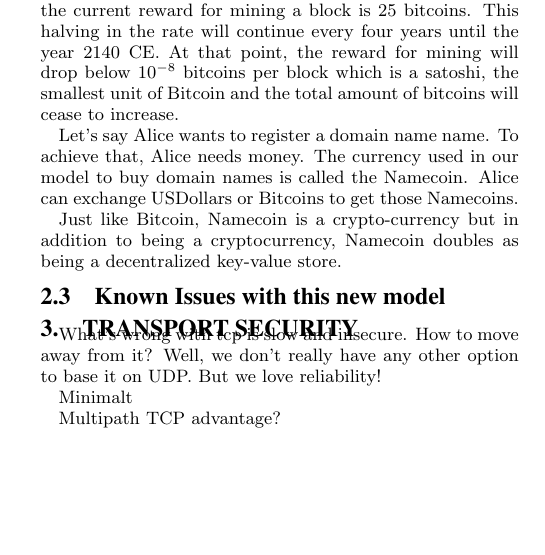
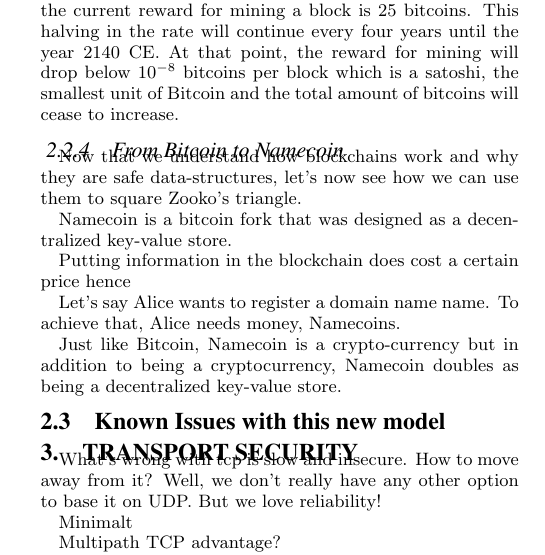
Before and after one commit to FredericJacobs/safeweb, a LaTeX document (paper.tex): part of one column of page 3 of 3 before the commit and part of one column of page 3 of 4 after it, cut so that both start at the same text, the shorter picture padded with empty space. Compiled offline with pdfLaTeX.

Commit message:
Namecoin

```diff
--- a/paper.tex
+++ b/paper.tex
@@ -137,7 +137,15 @@
 Miners are rewarded for their efforts. First, when doing a transaction, I can speed up the transfer of the money buy adding a transaction fee that will go directly to the miners. Mining software is thus optimised to sort the transactions to be merged in blocks in decreasing order of transaction fee.
 The other reward from mining comes from the coinbase transaction, mining does generate money.  At the creation of Bitcoin, this reward was set to be a 50 BTC. But for every 210,000 validated blocks (once every four years) the reward halves. This has happened just once, to date, and so the current reward for mining a block is 25 bitcoins. This halving in the rate will continue every four years until the year 2140 CE. At that point, the reward for mining will drop below $10^{-8}$ bitcoins per block which is a satoshi, the smallest unit of Bitcoin and the total amount of bitcoins will cease to increase.
 
-Let's say Alice wants to register a domain name name. To achieve that, Alice needs money. The currency used in our model to buy domain names is called the Namecoin. Alice can exchange USDollars or Bitcoins to get those Namecoins.
+\subsubsection{From Bitcoin to Namecoin}
+
+Now that we understand how blockchains work and why they are safe data-structures, let's now see how we can use them to square Zooko's triangle.
+
+Namecoin is a bitcoin fork that was designed as a decentralized key-value store.
+
+Putting information in the blockchain does cost a certain price hence
+
+Let's say Alice wants to register a domain name name. To achieve that, Alice needs money, Namecoins.
 
 Just like Bitcoin, Namecoin is a crypto-currency but in addition to being a cryptocurrency, Namecoin doubles as being a decentralized key-value store.
 
```
